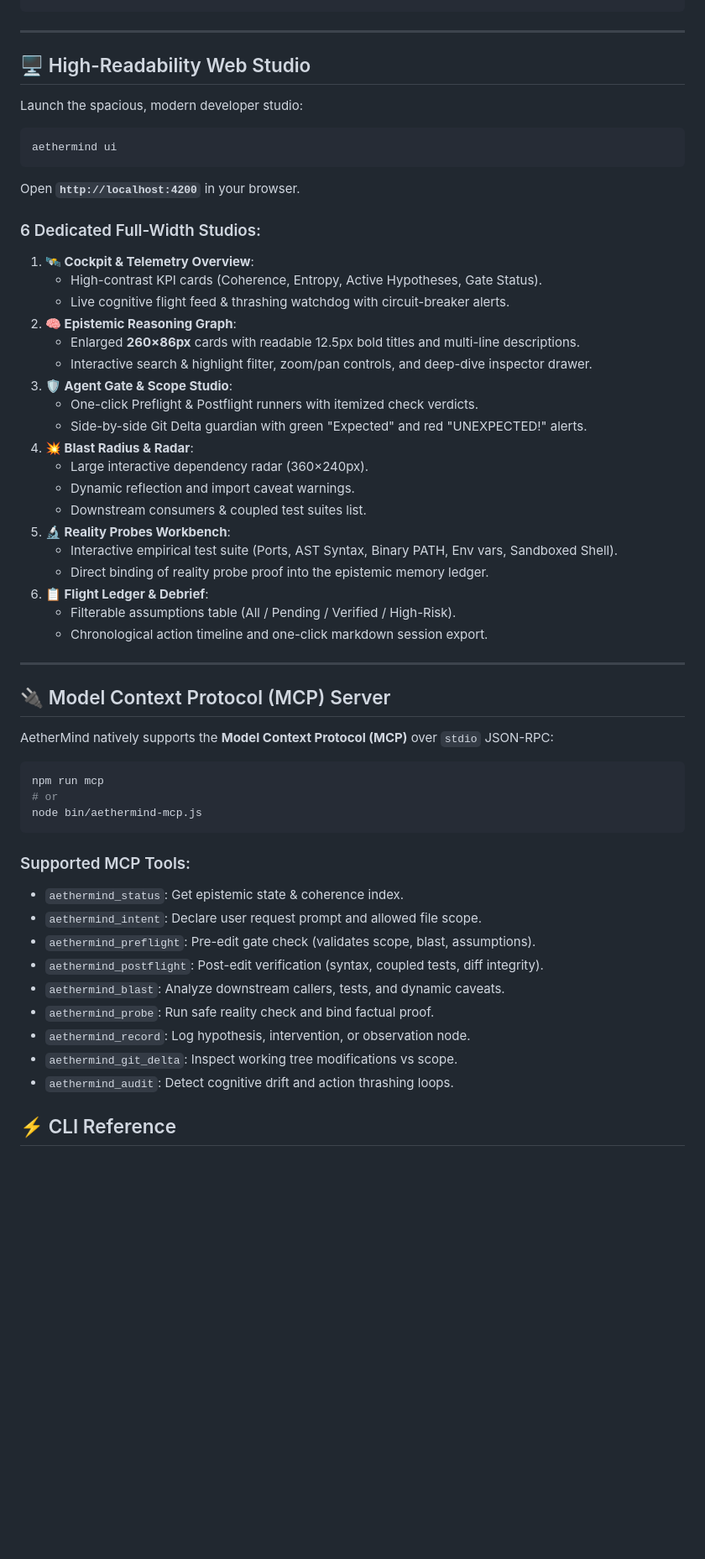
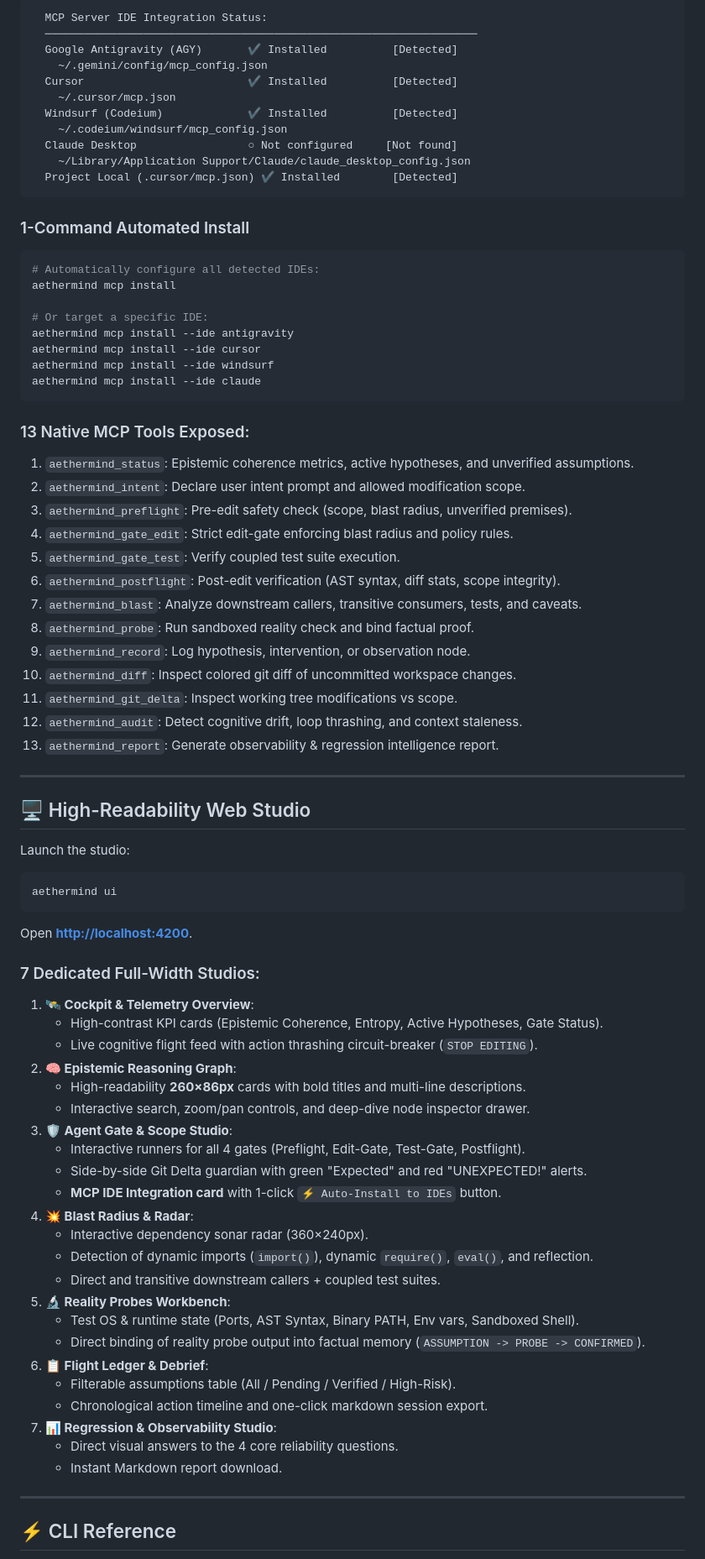
Before and after one commit to sampepin86/aethermind, a Markdown page: README.md, the part around one of its changes. Shown at 84% size. Rendered like a GitHub page; blank space fills up the shorter version.

Commit message:
docs: update README with 4-gate workflow, observability reporter, multi-IDE MCP installer, 7 studio views, and 44 tests

````diff
--- a/README.md
+++ b/README.md
@@ -109,56 +174,80 @@ aethermind delta
+```text
+  MCP Server IDE Integration Status:
+  ──────────────────────────────────────────────────────────────────
+  Google Antigravity (AGY)       ✔ Installed          [Detected]
+    ~/.gemini/config/mcp_config.json
+  Cursor                         ✔ Installed          [Detected]
+    ~/.cursor/mcp.json
+  Windsurf (Codeium)             ✔ Installed          [Detected]
+    ~/.codeium/windsurf/mcp_config.json
+  Claude Desktop                 ○ Not configured     [Not found]
+    ~/Library/Application Support/Claude/claude_desktop_config.json
+  Project Local (.cursor/mcp.json) ✔ Installed        [Detected]
+```
+
+### 1-Command Automated Install
+```bash
+# Automatically configure all detected IDEs:
+aethermind mcp install
+
+# Or target a specific IDE:
+aethermind mcp install --ide antigravity
+aethermind mcp install --ide cursor
+aethermind mcp install --ide windsurf
+aethermind mcp install --ide claude
+```
+
+### 13 Native MCP Tools Exposed:
+1. `aethermind_status`: Epistemic coherence metrics, active hypotheses, and unverified assumptions.
+2. `aethermind_intent`: Declare user intent prompt and allowed modification scope.
+3. `aethermind_preflight`: Pre-edit safety check (scope, blast radius, unverified premises).
+4. `aethermind_gate_edit`: Strict edit-gate enforcing blast radius and policy rules.
+5. `aethermind_gate_test`: Verify coupled test suite execution.
+6. `aethermind_postflight`: Post-edit verification (AST syntax, diff stats, scope integrity).
+7. `aethermind_blast`: Analyze downstream callers, transitive consumers, tests, and caveats.
+8. `aethermind_probe`: Run sandboxed reality check and bind factual proof.
+9. `aethermind_record`: Log hypothesis, intervention, or observation node.
+10. `aethermind_diff`: Inspect colored git diff of uncommitted workspace changes.
+11. `aethermind_git_delta`: Inspect working tree modifications vs scope.
+12. `aethermind_audit`: Detect cognitive drift, loop thrashing, and context staleness.
+13. `aethermind_report`: Generate observability & regression intelligence report.
 
 ---
 
 ## 🖥️ High-Readability Web Studio
 
-Launch the spacious, modern developer studio:
+Launch the studio:
 ```bash
 aethermind ui
 ```
-Open **`http://localhost:4200`** in your browser.
+Open **[http://localhost:4200](http://localhost:4200)**.
 
-### 6 Dedicated Full-Width Studios:
+### 7 Dedicated Full-Width Studios:
 1. **🛰️ Cockpit & Telemetry Overview**:
-   - High-contrast KPI cards (Coherence, Entropy, Active Hypotheses, Gate Status).
-   - Live cognitive flight feed & thrashing watchdog with circuit-breaker alerts.
+   - High-contrast KPI cards (Epistemic Coherence, Entropy, Active Hypotheses, Gate Status).
+   - Live cognitive flight feed with action thrashing circuit-breaker (`STOP EDITING`).
 2. **🧠 Epistemic Reasoning Graph**:
-   - Enlarged **260×86px** cards with readable 12.5px bold titles and multi-line descriptions.
-   - Interactive search & highlight filter, zoom/pan controls, and deep-dive inspector drawer.
+   - High-readability **260×86px** cards with bold titles and multi-line descriptions.
+   - Interactive search, zoom/pan controls, and deep-dive node inspector drawer.
 3. **🛡️ Agent Gate & Scope Studio**:
-   - One-click Preflight & Postflight runners with itemized check verdicts.
+   - Interactive runners for all 4 gates (Preflight, Edit-Gate, Test-Gate, Postflight).
    - Side-by-side Git Delta guardian with green "Expected" and red "UNEXPECTED!" alerts.
+   - **MCP IDE Integration card** with 1-click `⚡ Auto-Install to IDEs` button.
 4. **💥 Blast Radius & Radar**:
-   - Large interactive dependency radar (360×240px).
-   - Dynamic reflection and import caveat warnings.
-   - Downstream consumers & coupled test suites list.
+   - Interactive dependency sonar radar (360×240px).
+   - Detection of dynamic imports (`import()`), dynamic `require()`, `eval()`, and reflection.
+   - Direct and transitive downstream callers + coupled test suites.
 5. **🔬 Reality Probes Workbench**:
-   - Interactive empirical test suite (Ports, AST Syntax, Binary PATH, Env vars, Sandboxed Shell).
-   - Direct binding of reality probe proof into the epistemic memory ledger.
+   - Test OS & runtime state (Ports, AST Syntax, Binary PATH, Env vars, Sandboxed Shell).
+   - Direct binding of reality probe output into factual memory (`ASSUMPTION -> PROBE -> CONFIRMED`).
 6. **📋 Flight Ledger & Debrief**:
    - Filterable assumptions table (All / Pending / Verified / High-Risk).
    - Chronological action timeline and one-click markdown session export.
+7. **📊 Regression & Observability Studio**:
+   - Direct visual answers to the 4 core reliability questions.
+   - Instant Markdown report download.
 
 ---
 
-## 🔌 Model Context Protocol (MCP) Server
-
-AetherMind natively supports the **Model Context Protocol (MCP)** over `stdio` JSON-RPC:
-```bash
-npm run mcp
-# or
-node bin/aethermind-mcp.js
-```
-
-### Supported MCP Tools:
-- `aethermind_status`: Get epistemic state & coherence index.
-- `aethermind_intent`: Declare user request prompt and allowed file scope.
-- `aethermind_preflight`: Pre-edit gate check (validates scope, blast, assumptions).
-- `aethermind_postflight`: Post-edit verification (syntax, coupled tests, diff integrity).
-- `aethermind_blast`: Analyze downstream callers, tests, and dynamic caveats.
-- `aethermind_probe`: Run safe reality check and bind factual proof.
-- `aethermind_record`: Log hypothesis, intervention, or observation node.
-- `aethermind_git_delta`: Inspect working tree modifications vs scope.
-- `aethermind_audit`: Detect cognitive drift and action thrashing loops.
-
 ## ⚡ CLI Reference
 
````
Also changed, not shown: other parts of README.md (+175 -185 lines).
